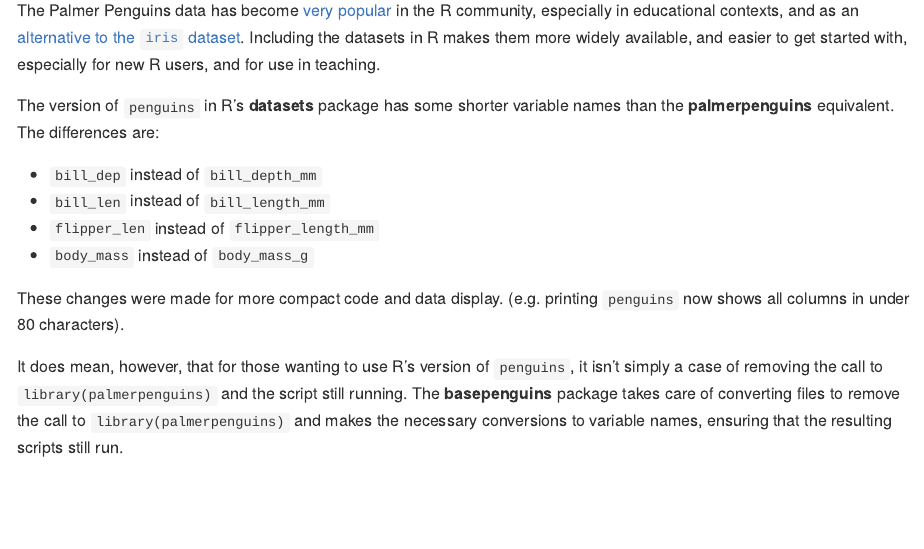
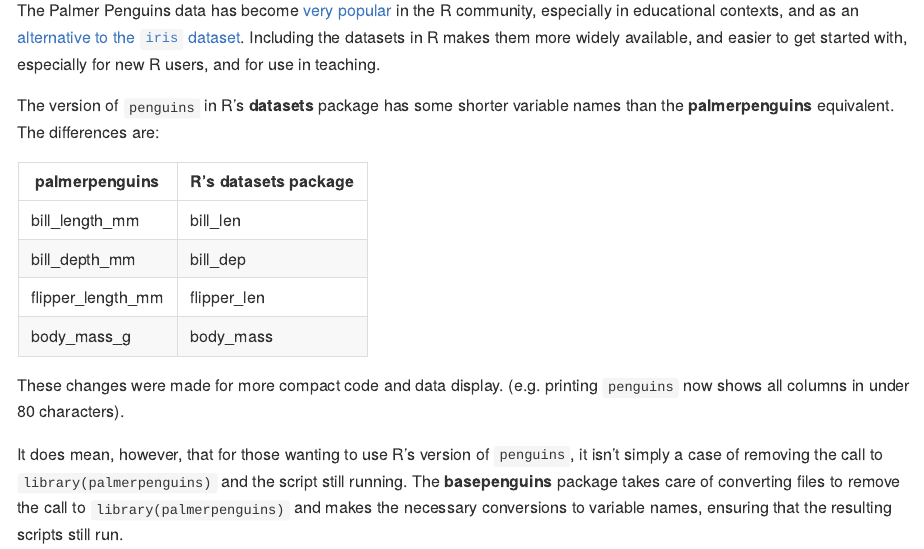
Before and after one commit to EllaKaye/basepenguins, an R Markdown document (README.Rmd): the page in a window 1100 px wide, from 180 px down. The pictures show the output file README.md that the author committed with the source, drawn offline in the style of GitHub; badge pictures from the web are left out.

Commit message:
Table in README

```diff
--- a/README.Rmd
+++ b/README.Rmd
@@ -27,10 +27,12 @@
 
 The version of `penguins` in R's **datasets** package has some shorter variable names than the **palmerpenguins** equivalent. The differences are:
 
--   `bill_dep` instead of `bill_depth_mm`
--   `bill_len` instead of `bill_length_mm`
--   `flipper_len` instead of `flipper_length_mm`
--   `body_mass` instead of `body_mass_g`
+| palmerpenguins  | R's datasets package |
+|-----------------|----------------------|
+| bill_length_mm  | bill_len             |
+| bill_depth_mm   | bill_dep             |
+| flipper_length_mm | flipper_len        |
+| body_mass_g     | body_mass            |
 
 These changes were made for more compact code and data display. (e.g. printing `penguins` now shows all columns in under 80 characters).
 
```
Also changed, not shown: README.md.
